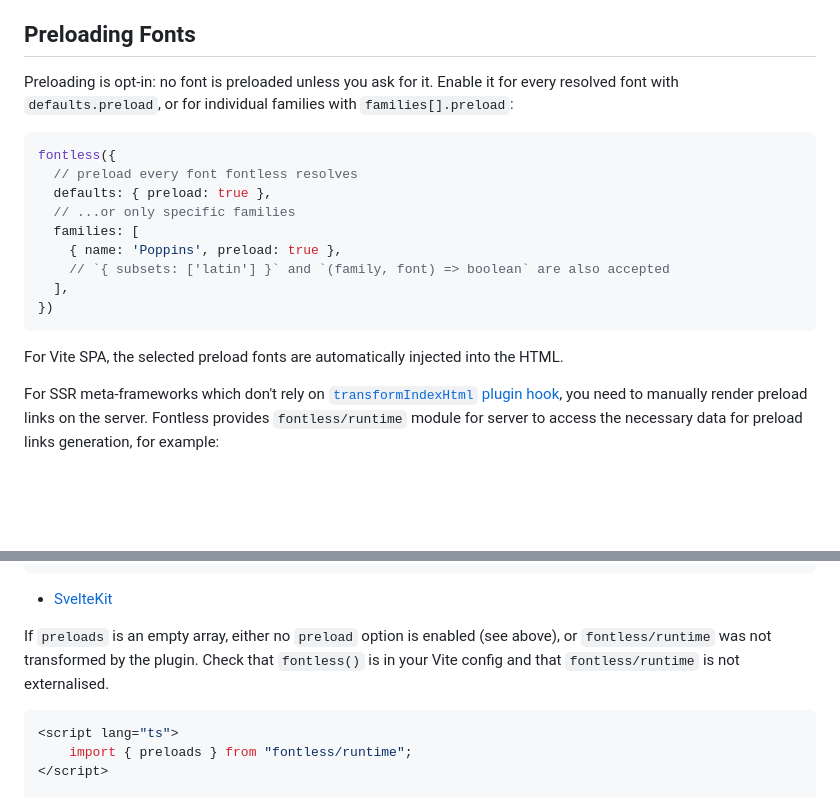
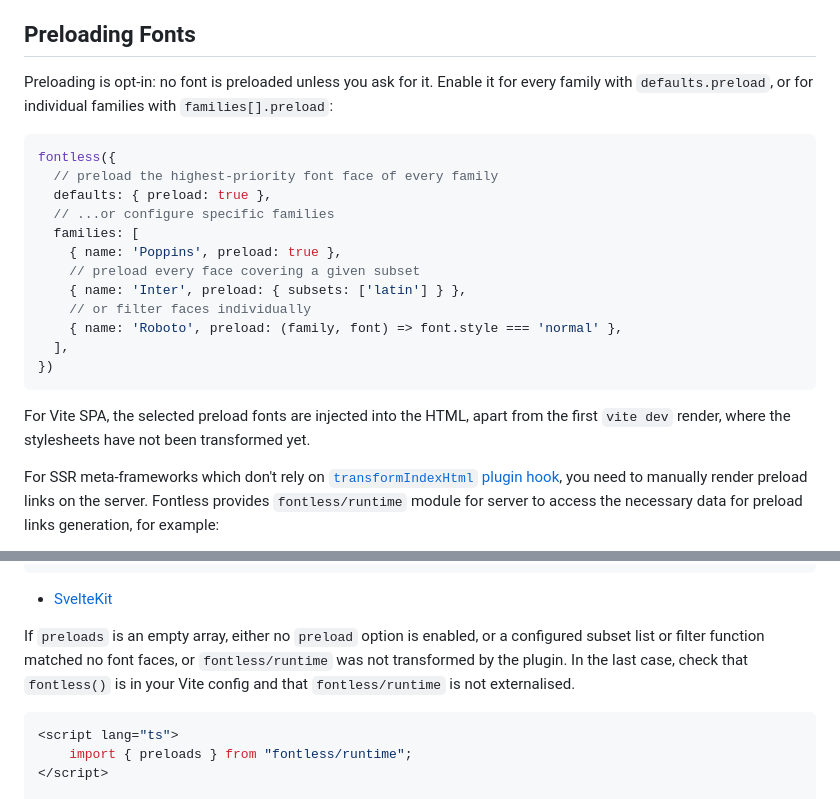
Before and after one commit to unjs/fontaine, a Markdown page: packages/fontless/README.md, 2 parts joined by grey strips. GitHub-like rendering; blank space fills up the shorter version.

Commit message:
chore: update docs

````diff
--- a/packages/fontless/README.md
+++ b/packages/fontless/README.md
@@ -139,21 +139,24 @@ You can override fallbacks for specific generic families in the `defaults.fallba
 
 ## Preloading Fonts
 
-Preloading is opt-in: no font is preloaded unless you ask for it. Enable it for every resolved font with `defaults.preload`, or for individual families with `families[].preload`:
+Preloading is opt-in: no font is preloaded unless you ask for it. Enable it for every family with `defaults.preload`, or for individual families with `families[].preload`:
 
 ```ts
 fontless({
-  // preload every font fontless resolves
+  // preload the highest-priority font face of every family
   defaults: { preload: true },
-  // ...or only specific families
+  // ...or configure specific families
   families: [
     { name: 'Poppins', preload: true },
-    // `{ subsets: ['latin'] }` and `(family, font) => boolean` are also accepted
+    // preload every face covering a given subset
+    { name: 'Inter', preload: { subsets: ['latin'] } },
+    // or filter faces individually
+    { name: 'Roboto', preload: (family, font) => font.style === 'normal' },
   ],
 })
 ```
 
-For Vite SPA, the selected preload fonts are automatically injected into the HTML.
+For Vite SPA, the selected preload fonts are injected into the HTML, apart from the first `vite dev` render, where the stylesheets have not been transformed yet.
 
 For SSR meta-frameworks which don't rely on [`transformIndexHtml` plugin hook](https://vite.dev/guide/api-plugin.html#transformindexhtml), you need to manually render preload links on the server. Fontless provides `fontless/runtime` module for server to access the necessary data for preload links generation, for example:
 
@@ -227,7 +230,7 @@ function Layout() {
 
 - [SvelteKit](./examples/sveltekit-app)
 
-If `preloads` is an empty array, either no `preload` option is enabled (see above), or `fontless/runtime` was not transformed by the plugin. Check that `fontless()` is in your Vite config and that `fontless/runtime` is not externalised.
+If `preloads` is an empty array, either no `preload` option is enabled, or a configured subset list or filter function matched no font faces, or `fontless/runtime` was not transformed by the plugin. In the last case, check that `fontless()` is in your Vite config and that `fontless/runtime` is not externalised.
 
 ```svelte
 <script lang="ts">
````
